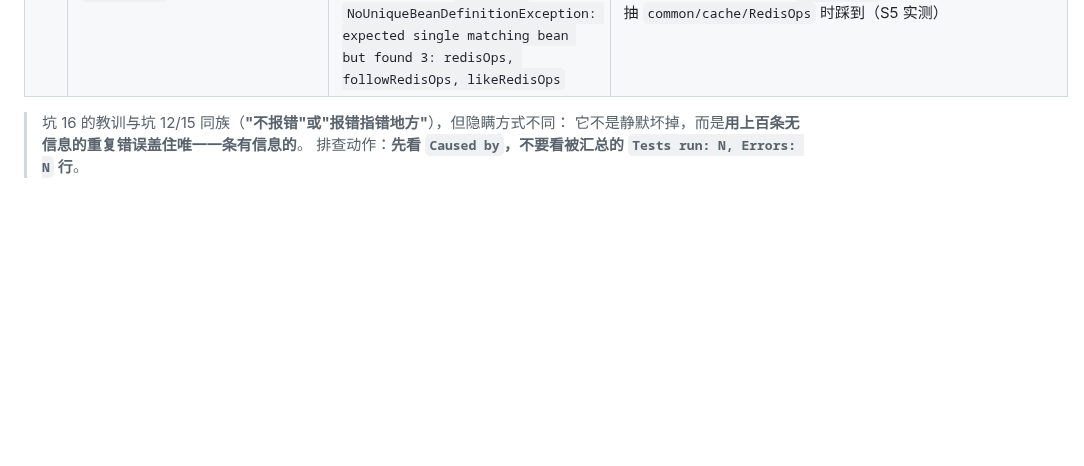
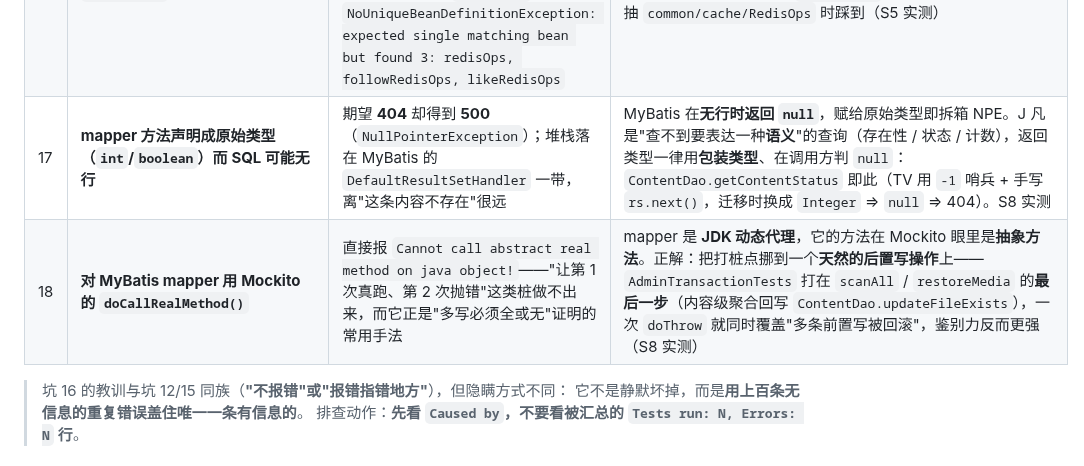
Before and after one commit to YJhhhaaa06/MySpringTV, a Markdown page: .docs/迁移工作流-切片SOP.md, the part around the change. Drawn GitHub-style; blank space fills up the shorter version.

Commit message:
docs(sop): 补坑 17/18（MyBatis 原始类型返回 + 对 mapper 用 doCallRealMethod）
两条都是 S8 实测踩到的，且**都会在 feed 切片重踩**（那一片要新写大量 DAO 方法 + 机制测试）：

- 坑 17：mapper 声明 `int getXxx()` 而 SQL 可能无行 ⇒ MyBatis 返回 null ⇒ 拆箱 NPE ⇒ 500。
  凡"查不到要表达一种语义"的查询，返回类型用包装类型 + 调用方判 null。
- 坑 18：对 MyBatis mapper 调 `doCallRealMethod()` 必报 "Cannot call abstract real method"
  （mapper 是 JDK 动态代理）。把打桩点挪到**天然的后置写操作**上，
  一次 `doThrow` 即可证明"多条前置写被回滚"。

```diff
--- a/.docs/迁移工作流-切片SOP.md
+++ b/.docs/迁移工作流-切片SOP.md
@@ -177,6 +177,8 @@ Select-String -Path "old-project\TVhomework1\src\main\java\com\itheima\<模块>\
 | 14 | **盘点依赖时按"模块"而非"端点"看** | 切片规模估算严重失准（S2 计划 ~930 行，照做会是 3000+ 行） | 一个模块的端点可能实现在**别人的 Service 里**：`/comment/show` 调的是 `ContentService.getCommentsForContent`，不是 `CommentService`。盘点跨模块依赖必须**顺着每个端点**走一遍，别只看本模块的 `import`（S2 实测） |
 | 15 | **`HandlerMapping.getHandler()` 返回的是 `HandlerExecutionChain`，不是 `HandlerMethod`** | **鉴权静默失效**：任何"标了注解但**不接收** `@CurrentUserId`"的端点都**匿名可访问**；而接收 userId 的端点**看起来完全正常**（401 来自参数解析器抛异常，不是来自鉴权机制） | 必须 `chain.getHandler()` 解包后再 `instanceof HandlerMethod`。样本：本项目 `RequestMappingLookup` 自切片 0 起就失效，直到 S3 出现第一个"标注解但不收 userId"的端点才暴露（该端点无 token 返回 **200**）（S3 实测） |
 | 16 | **抽公共基类时给它标了 `@Component`** | 启动即失败，且**症状离病因很远**：全部测试报 `ApplicationContext failure threshold (1) exceeded`（上百条相同的 `IllegalStateException`），真正的根因在被截断的 `Caused by` 里：`NoUniqueBeanDefinitionException: expected single matching bean but found 3: redisOps, followRedisOps, likeRedisOps` | 协议**基类**要被多个域**继承**时，它**不能同时是可注入的 bean**——子类也是基类类型 ⇒ 按类型注入立刻歧义。正解：基类写成**抽象类**（不做 bean），子类各自 `@Component`，注入点写**具体类型**。S5 抽 `common/cache/RedisOps` 时踩到（S5 实测） |
+| 17 | **mapper 方法声明成原始类型（`int`/`boolean`）而 SQL 可能无行** | 期望 **404** 却得到 **500**（`NullPointerException`）；堆栈落在 MyBatis 的 `DefaultResultSetHandler` 一带，离"这条内容不存在"很远 | MyBatis 在**无行时返回 `null`**，赋给原始类型即拆箱 NPE。J 凡是"查不到要表达一种**语义**"的查询（存在性 / 状态 / 计数），返回类型一律用**包装类型**、在调用方判 `null`：`ContentDao.getContentStatus` 即此（TV 用 `-1` 哨兵 + 手写 `rs.next()`，迁移时换成 `Integer` ⇒ `null` ⇒ 404）。S8 实测 |
+| 18 | **对 MyBatis mapper 用 Mockito 的 `doCallRealMethod()`** | 直接报 `Cannot call abstract real method on java object!`——"让第 1 次真跑、第 2 次抛错"这类桩做不出来，而它正是"多写必须全或无"证明的常用手法 | mapper 是 **JDK 动态代理**，它的方法在 Mockito 眼里是**抽象方法**。正解：把打桩点挪到一个**天然的后置写操作**上——`AdminTransactionTests` 打在 `scanAll` / `restoreMedia` 的**最后一步**（内容级聚合回写 `ContentDao.updateFileExists`），一次 `doThrow` 就同时覆盖"多条前置写被回滚"，鉴别力反而更强（S8 实测） |
 
 > 坑 16 的教训与坑 12/15 同族（**"不报错"或"报错指错地方"**），但隐瞒方式不同：
 > 它不是静默坏掉，而是**用上百条无信息的重复错误盖住唯一一条有信息的**。
```
